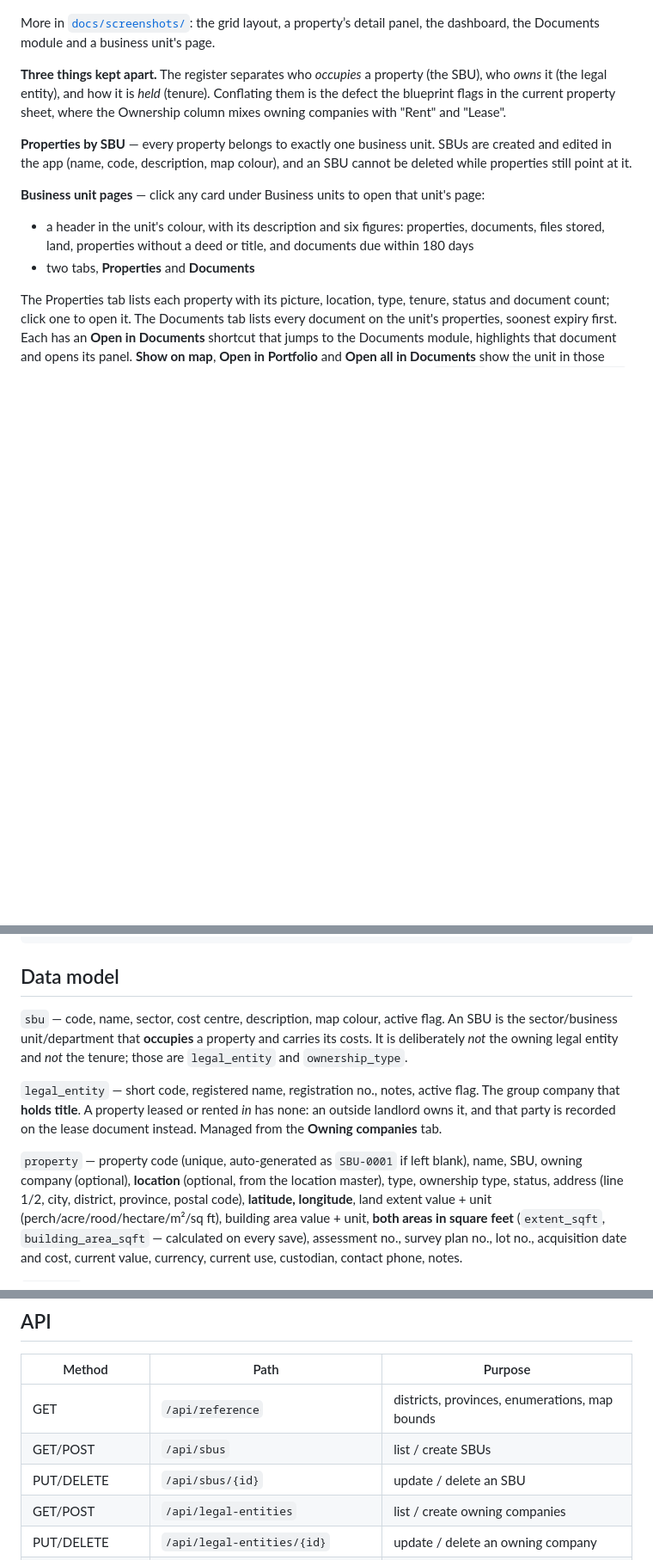
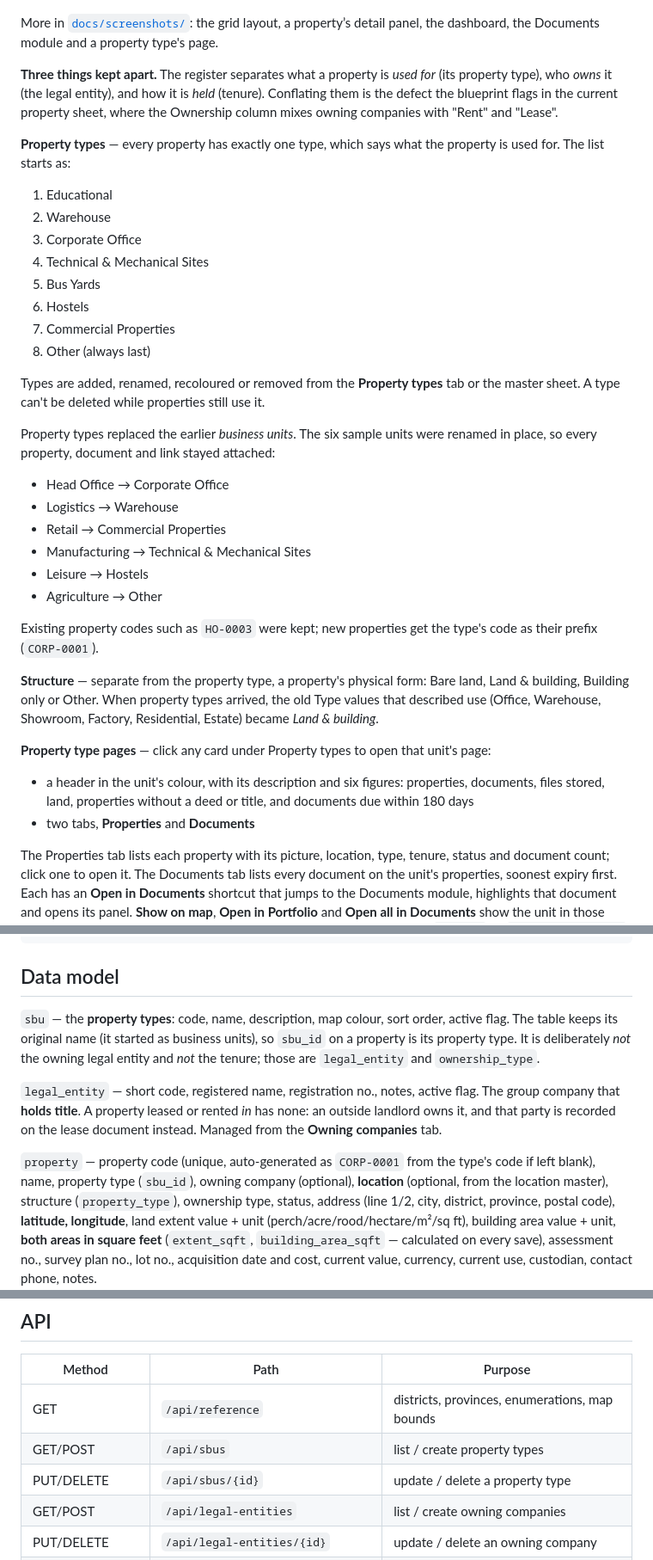
Before and after one commit to globallyceum25-dot/NSM-Property-management, a Markdown page: README.md, 3 parts joined by grey strips. Shown at 86% size. Drawn GitHub-style; blank space fills up the shorter version.

```diff
--- a/README.md
+++ b/README.md
@@ -86,18 +87,48 @@ maps go blank and the text falls back to the system font.
 
 ![Portfolio: property cards beside the map](docs/screenshots/1-portfolio-map.png)
 
-More in [`docs/screenshots/`](docs/screenshots/): the grid layout, a property’s detail panel, the dashboard, the Documents module and a business unit's page.
+More in [`docs/screenshots/`](docs/screenshots/): the grid layout, a property’s detail panel, the dashboard, the Documents module and a property type's page.
 
-**Three things kept apart.** The register separates who *occupies* a property
-(the SBU), who *owns* it (the legal entity), and how it is *held* (tenure).
+**Three things kept apart.** The register separates what a property is *used
+for* (its property type), who *owns* it (the legal entity), and how it is *held*
+(tenure).
 Conflating them is the defect the blueprint flags in the current property sheet,
 where the Ownership column mixes owning companies with "Rent" and "Lease".
 
-**Properties by SBU** — every property belongs to exactly one business unit.
-SBUs are created and edited in the app (name, code, description, map colour),
-and an SBU cannot be deleted while properties still point at it.
+**Property types** — every property has exactly one type, which says what the
+property is used for. The list starts as:
 
-**Business unit pages** — click any card under Business units to open that
+1. Educational
+2. Warehouse
+3. Corporate Office
+4. Technical & Mechanical Sites
+5. Bus Yards
+6. Hostels
+7. Commercial Properties
+8. Other (always last)
+
+Types are added, renamed, recoloured or removed from the **Property types** tab
+or the master sheet. A type can't be deleted while properties still use it.
+
+Property types replaced the earlier *business units*. The six sample units were
+renamed in place, so every property, document and link stayed attached:
+
+- Head Office → Corporate Office
+- Logistics → Warehouse
+- Retail → Commercial Properties
+- Manufacturing → Technical & Mechanical Sites
+- Leisure → Hostels
+- Agriculture → Other
+
+Existing property codes such as `HO-0003` were kept; new properties get the
+type's code as their prefix (`CORP-0001`).
+
+**Structure** — separate from the property type, a property's physical form:
+Bare land, Land & building, Building only or Other. When property types
+arrived, the old Type values that described use (Office, Warehouse, Showroom,
+Factory, Residential, Estate) became *Land & building*.
+
+**Property type pages** — click any card under Property types to open that
 unit's page:
 
 - a header in the unit's colour, with its description and six figures:
@@ -401,19 +432,20 @@ property-system/
 
 ## Data model
 
-`sbu` — code, name, sector, cost centre, description, map colour, active flag.
-An SBU is the sector/business unit/department that **occupies** a property and
-carries its costs. It is deliberately *not* the owning legal entity and *not* the
-tenure; those are `legal_entity` and `ownership_type`.
+`sbu` — the **property types**: code, name, description, map colour, sort
+order, active flag. The table keeps its original name (it started as business
+units), so `sbu_id` on a property is its property type. It is deliberately *not*
+the owning legal entity and *not* the tenure; those are `legal_entity` and
+`ownership_type`.
 
 `legal_entity` — short code, registered name, registration no., notes, active
 flag. The group company that **holds title**. A property leased or rented *in*
 has none: an outside landlord owns it, and that party is recorded on the lease
 document instead. Managed from the **Owning companies** tab.
 
-`property` — property code (unique, auto-generated as `SBU-0001` if left blank),
-name, SBU, owning company (optional), **location** (optional, from the location
-master), type, ownership type, status,
+`property` — property code (unique, auto-generated as `CORP-0001` from the type's
+code if left blank), name, property type (`sbu_id`), owning company (optional), **location** (optional, from the location
+master), structure (`property_type`), ownership type, status,
 address (line 1/2, city, district,
 province, postal code), **latitude, longitude**, land extent value + unit
 (perch/acre/rood/hectare/m²/sq ft), building area value + unit, **both areas in
@@ -433,8 +465,8 @@ Sri Lanka; selecting a district fills the province automatically.
 | Method | Path | Purpose |
 | --- | --- | --- |
 | GET | `/api/reference` | districts, provinces, enumerations, map bounds |
-| GET/POST | `/api/sbus` | list / create SBUs |
-| PUT/DELETE | `/api/sbus/{id}` | update / delete an SBU |
+| GET/POST | `/api/sbus` | list / create property types |
+| PUT/DELETE | `/api/sbus/{id}` | update / delete a property type |
 | GET/POST | `/api/legal-entities` | list / create owning companies |
 | PUT/DELETE | `/api/legal-entities/{id}` | update / delete an owning company |
 | GET | `/api/locations` | slim location list for the property form |
```
Also changed, not shown: other parts of README.md (+22 -21 lines), docs/screenshots/8-property-types.png (added), 8 other files.
